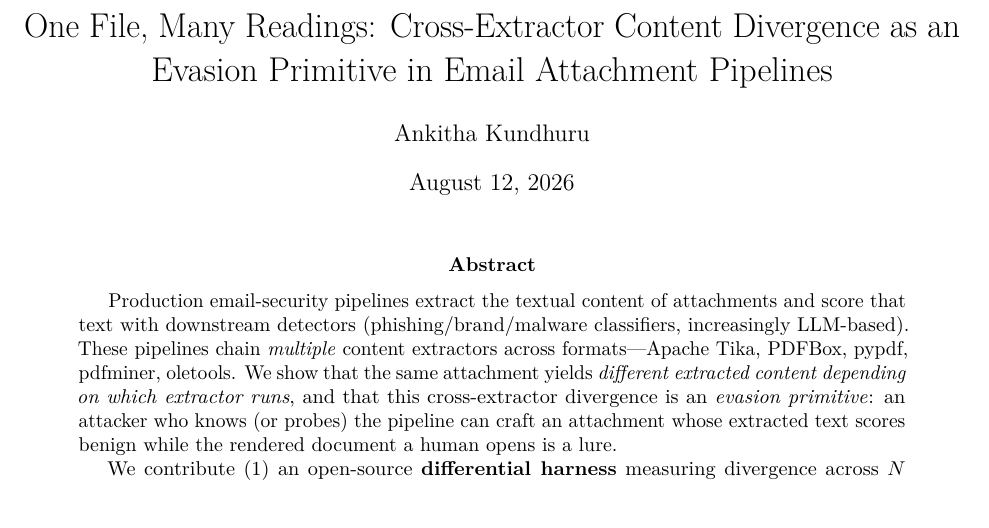
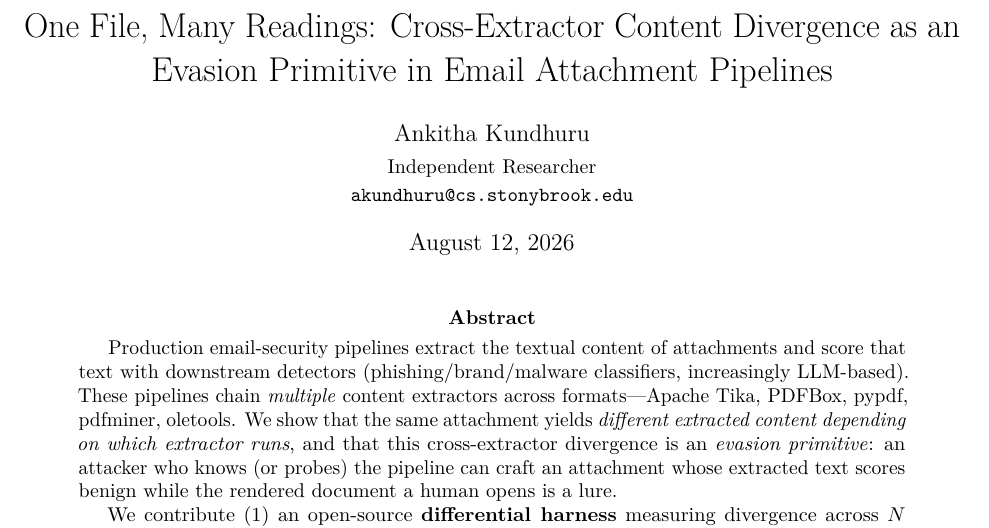
Before and after one commit to akundhuru/attachment-differ, a LaTeX paper (paper/paper.tex): part of page 1 of 7, cut so that both start at the same text. Compiled offline with pdfLaTeX.

Commit message:
Add author affiliation (Independent Researcher) and contact email to paper + CITATION.cff

```diff
--- a/paper/paper.tex
+++ b/paper/paper.tex
@@ -21,7 +21,9 @@
 \title{One File, Many Readings: Cross-Extractor Content Divergence as
 an Evasion Primitive in Email Attachment Pipelines}
 
-\author{Ankitha Kundhuru}
+\author{Ankitha Kundhuru\\[2pt]
+  \small Independent Researcher\\
+  \small \texttt{akundhuru@cs.stonybrook.edu}}
 \date{\today}
 
 \begin{document}
```
Also changed, not shown: PAPER.md (+2 -1 lines), 1 other file.
